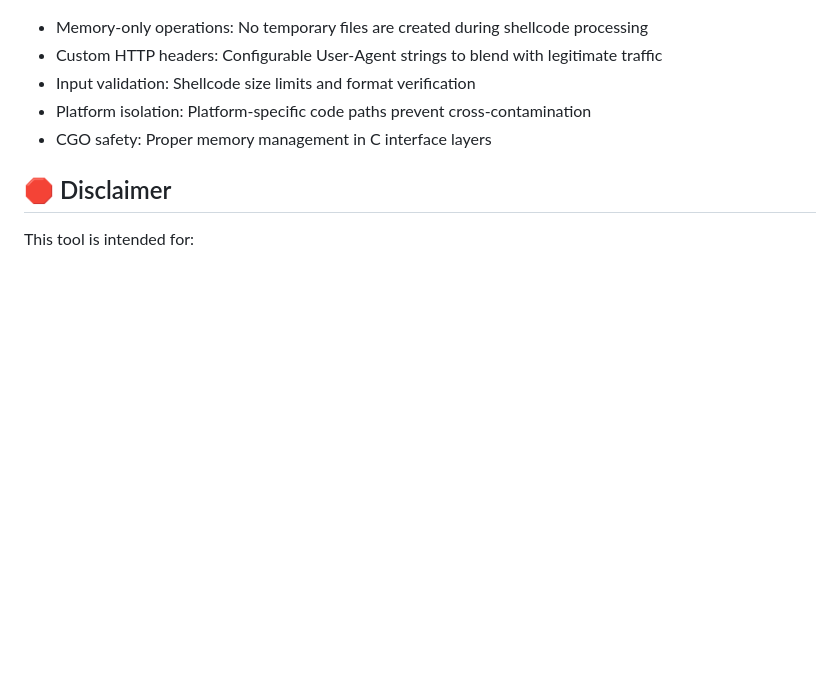
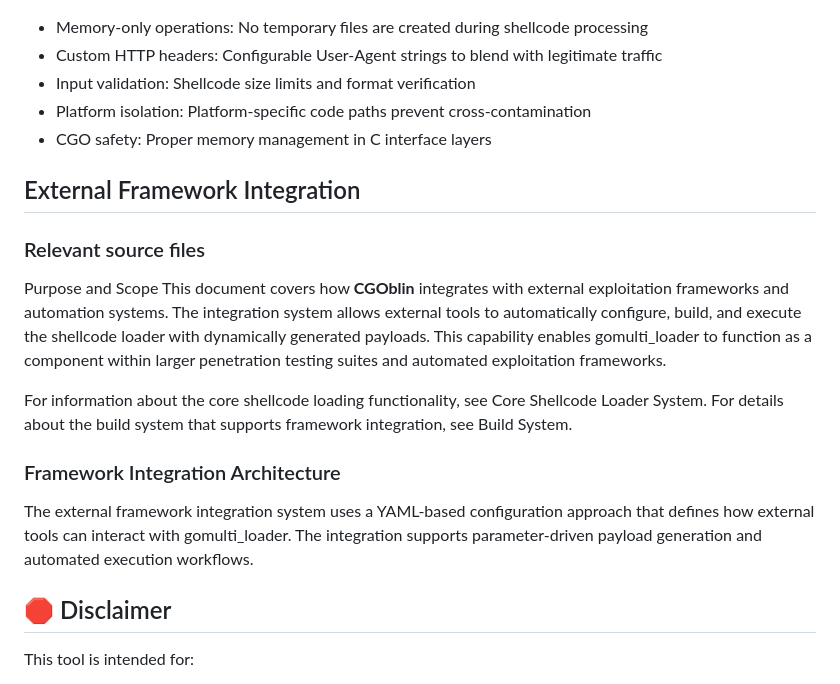
Before and after one commit to grisuno/cgoblin, a Markdown page: README.md, the part around the change. GitHub-like rendering; blank space fills up the shorter version.

```diff
--- a/README.md
+++ b/README.md
@@ -140,6 +140,15 @@ python3 -m http.server 8000
 - Platform isolation: Platform-specific code paths prevent cross-contamination
 - CGO safety: Proper memory management in C interface layers
 
+## External Framework Integration
+### Relevant source files
+Purpose and Scope This document covers how **CGOblin** integrates with external exploitation frameworks and automation systems. The integration system allows external tools to automatically configure, build, and execute the shellcode loader with dynamically generated payloads. This capability enables gomulti_loader to function as a component within larger penetration testing suites and automated exploitation frameworks.
+
+For information about the core shellcode loading functionality, see Core Shellcode Loader System. For details about the build system that supports framework integration, see Build System.
+
+### Framework Integration Architecture
+The external framework integration system uses a YAML-based configuration approach that defines how external tools can interact with gomulti_loader. The integration supports parameter-driven payload generation and automated execution workflows.
+
 ## 🛑 Disclaimer
 This tool is intended for:
 
```
